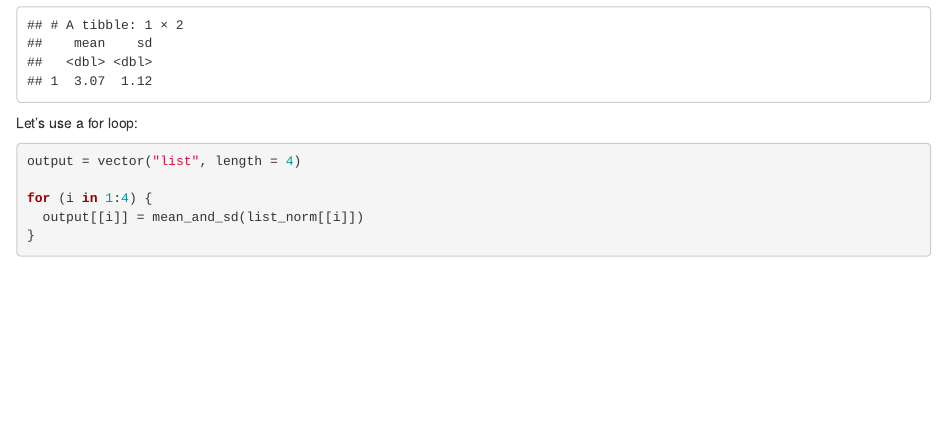
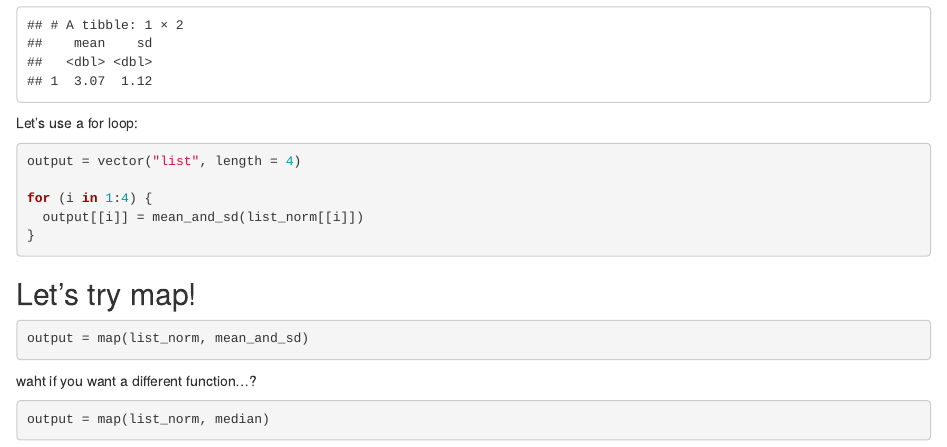
Before and after one commit to rachelyxl/Iteration, an R Markdown document (iteration2.Rmd): the page in a window 1100 px wide, from 3050 px down. Rendered offline with R 4.5, knitr and Pandoc, with nearby package versions; code that draws random numbers runs with fixed seeds of ours; some code elsewhere in the file could not run offline.

Commit message:
i wrote a map

````diff
--- a/iteration2.Rmd
+++ b/iteration2.Rmd
@@ -115,3 +115,15 @@ for (i in 1:4) {
   output[[i]] = mean_and_sd(list_norm[[i]])
 }
 ```
+
+## Let's try map!
+
+```{r}
+output = map(list_norm, mean_and_sd)
+```
+
+waht if you want a different function...?
+
+```{r}
+output = map(list_norm, median)
+```
````
Also changed, not shown: iteration2.html.
